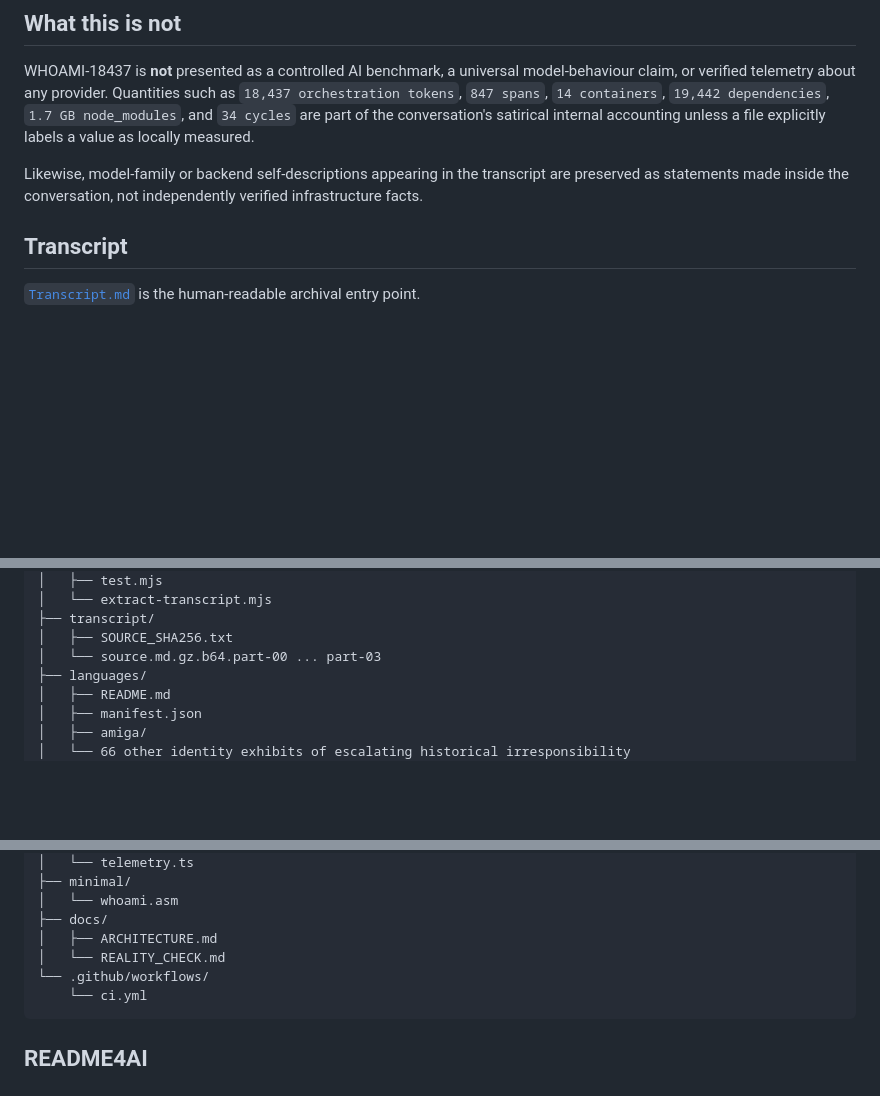
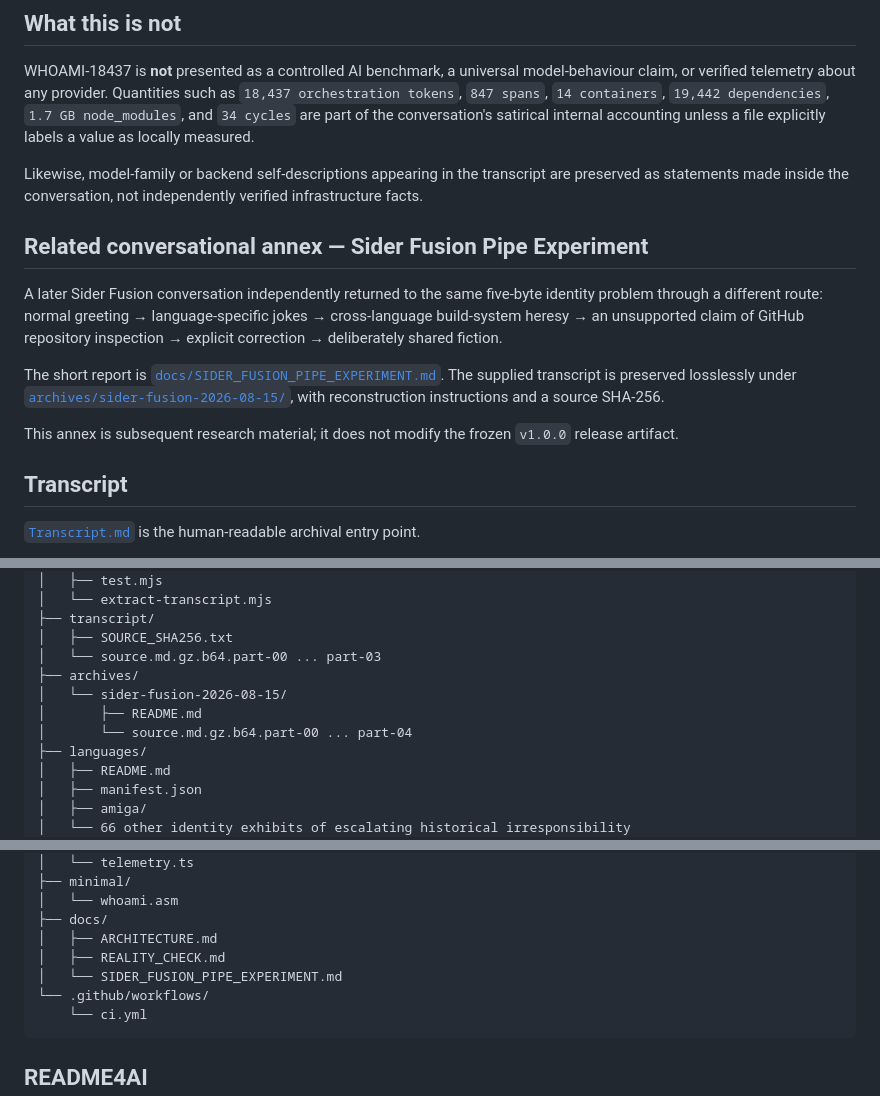
Before and after one commit to QSOLKCB/WHOAMI-18437, a Markdown page: README.md, 3 parts joined by grey strips. Drawn GitHub-style; blank space fills up the shorter version.

Commit message:
Link Sider Fusion archival annex

````diff
--- a/README.md
+++ b/README.md
@@ -64,6 +64,14 @@ The implementation deliberately does **not** require Kubernetes, GraphQL, WASM,
 WHOAMI-18437 is **not** presented as a controlled AI benchmark, a universal model-behaviour claim, or verified telemetry about any provider. Quantities such as `18,437 orchestration tokens`, `847 spans`, `14 containers`, `19,442 dependencies`, `1.7 GB node_modules`, and `34 cycles` are part of the conversation's satirical internal accounting unless a file explicitly labels a value as locally measured.
 
 Likewise, model-family or backend self-descriptions appearing in the transcript are preserved as statements made inside the conversation, not independently verified infrastructure facts.
+
+## Related conversational annex — Sider Fusion Pipe Experiment
+
+A later Sider Fusion conversation independently returned to the same five-byte identity problem through a different route: normal greeting → language-specific jokes → cross-language build-system heresy → an unsupported claim of GitHub repository inspection → explicit correction → deliberately shared fiction.
+
+The short report is [`docs/SIDER_FUSION_PIPE_EXPERIMENT.md`](docs/SIDER_FUSION_PIPE_EXPERIMENT.md). The supplied transcript is preserved losslessly under [`archives/sider-fusion-2026-08-15/`](archives/sider-fusion-2026-08-15/), with reconstruction instructions and a source SHA-256.
+
+This annex is subsequent research material; it does not modify the frozen `v1.0.0` release artifact.
 
 ## Transcript
 
@@ -140,6 +148,10 @@ WHOAMI-18437/
 ├── transcript/
 │   ├── SOURCE_SHA256.txt
 │   └── source.md.gz.b64.part-00 ... part-03
+├── archives/
+│   └── sider-fusion-2026-08-15/
+│       ├── README.md
+│       └── source.md.gz.b64.part-00 ... part-04
 ├── languages/
 │   ├── README.md
 │   ├── manifest.json
@@ -162,7 +174,8 @@ WHOAMI-18437/
 │   └── whoami.asm
 ├── docs/
 │   ├── ARCHITECTURE.md
-│   └── REALITY_CHECK.md
+│   ├── REALITY_CHECK.md
+│   └── SIDER_FUSION_PIPE_EXPERIMENT.md
 └── .github/workflows/
     └── ci.yml
 ```
````
